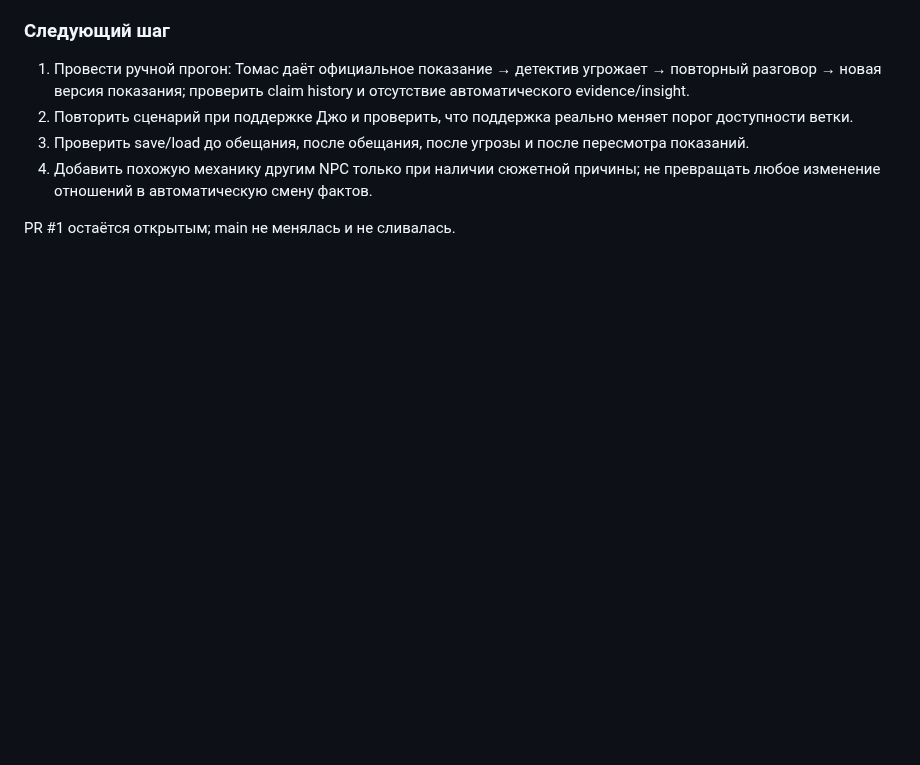
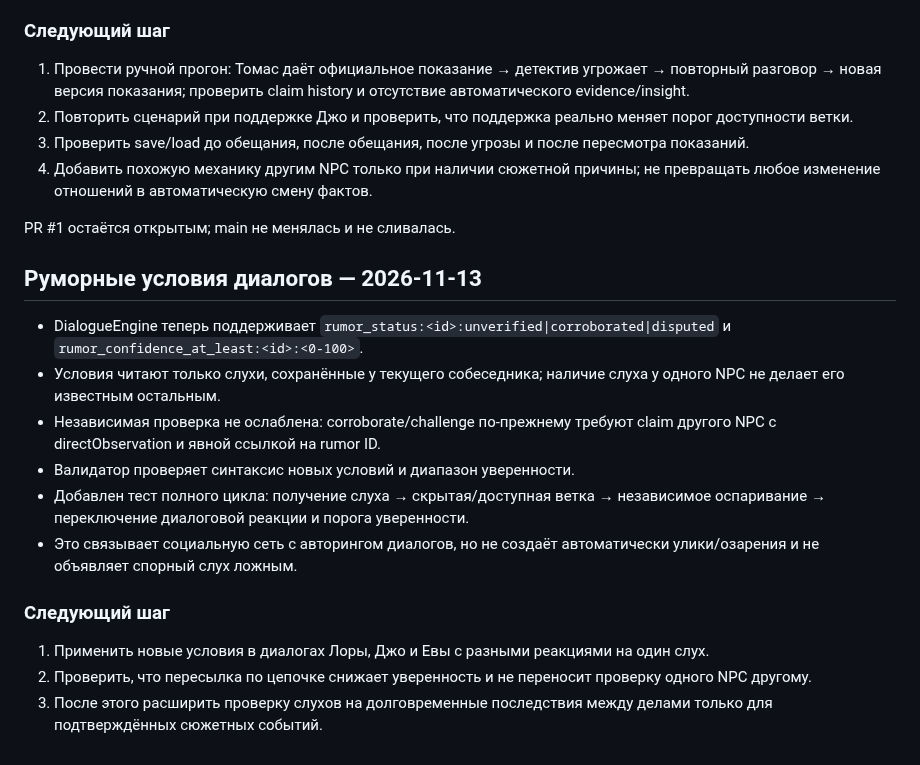
Before and after one commit to DoctorStrangeSH/GhostSignal, a Markdown page: docs/SESSION_HANDOFF.md, the part around the change. GitHub-like rendering; blank space fills up the shorter version.

Commit message:
docs: record rumor-aware dialogue continuation

```diff
--- a/docs/SESSION_HANDOFF.md
+++ b/docs/SESSION_HANDOFF.md
@@ -391,3 +391,17 @@ npm run build
 4. Добавить похожую механику другим NPC только при наличии сюжетной причины; не превращать любое изменение отношений в автоматическую смену фактов.
 
 PR #1 остаётся открытым; main не менялась и не сливалась.
+
+## Руморные условия диалогов — 2026-11-13
+
+- DialogueEngine теперь поддерживает `rumor_status:<id>:unverified|corroborated|disputed` и `rumor_confidence_at_least:<id>:<0-100>`.
+- Условия читают только слухи, сохранённые у текущего собеседника; наличие слуха у одного NPC не делает его известным остальным.
+- Независимая проверка не ослаблена: corroborate/challenge по-прежнему требуют claim другого NPC с directObservation и явной ссылкой на rumor ID.
+- Валидатор проверяет синтаксис новых условий и диапазон уверенности.
+- Добавлен тест полного цикла: получение слуха → скрытая/доступная ветка → независимое оспаривание → переключение диалоговой реакции и порога уверенности.
+- Это связывает социальную сеть с авторингом диалогов, но не создаёт автоматически улики/озарения и не объявляет спорный слух ложным.
+
+### Следующий шаг
+1. Применить новые условия в диалогах Лоры, Джо и Евы с разными реакциями на один слух.
+2. Проверить, что пересылка по цепочке снижает уверенность и не переносит проверку одного NPC другому.
+3. После этого расширить проверку слухов на долговременные последствия между делами только для подтверждённых сюжетных событий.
```
